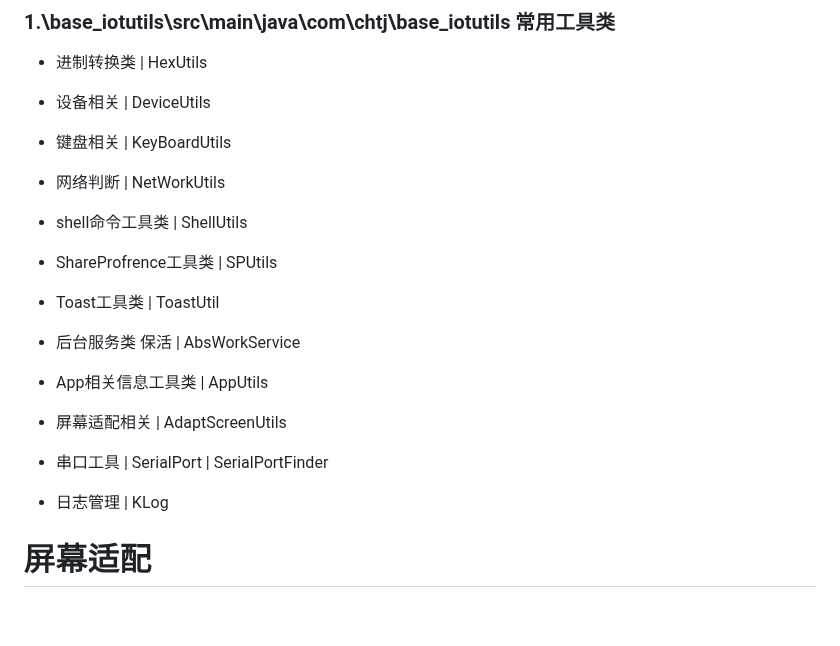
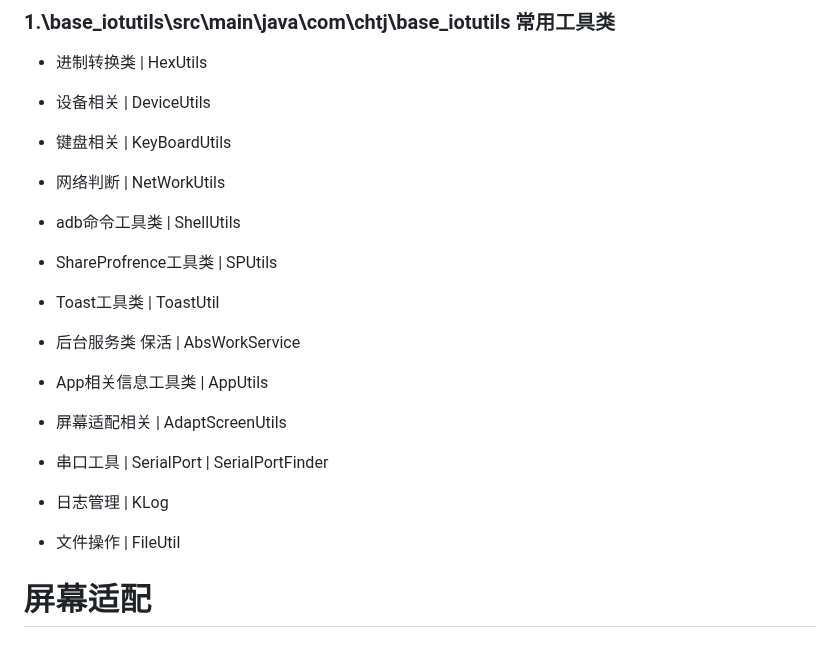
Before and after one commit to ichtj/BaseIotUtils, a Markdown page: README.md, the part around one of its changes. Drawn GitHub-style; blank space fills up the shorter version.

Commit message:
add FileUtils

```diff
--- a/README.md
+++ b/README.md
@@ -53,7 +53,7 @@ public class App extends Application {
 
 - 网络判断 | NetWorkUtils
 
-- shell命令工具类 | ShellUtils
+- adb命令工具类 | ShellUtils
 
 - ShareProfrence工具类 | SPUtils
 
@@ -69,6 +69,8 @@ public class App extends Application {
 
 - 日志管理 | KLog
 
+- 文件操作 | FileUtil
+
 # 屏幕适配
 
 ### 1080*1920 px 效果
```
Also changed, not shown: other parts of README.md (+4 -0 lines), pic/file_write_read.png (added), 8 other files.
